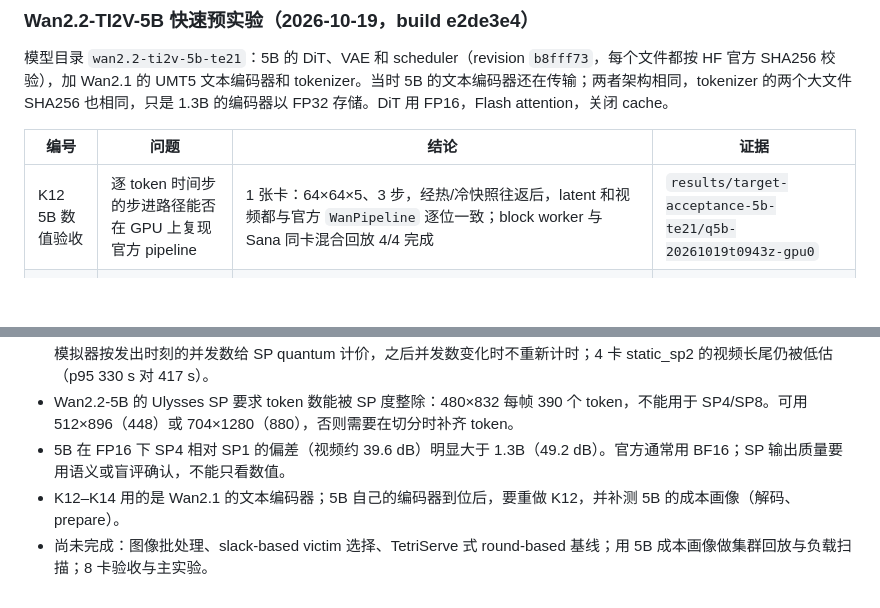
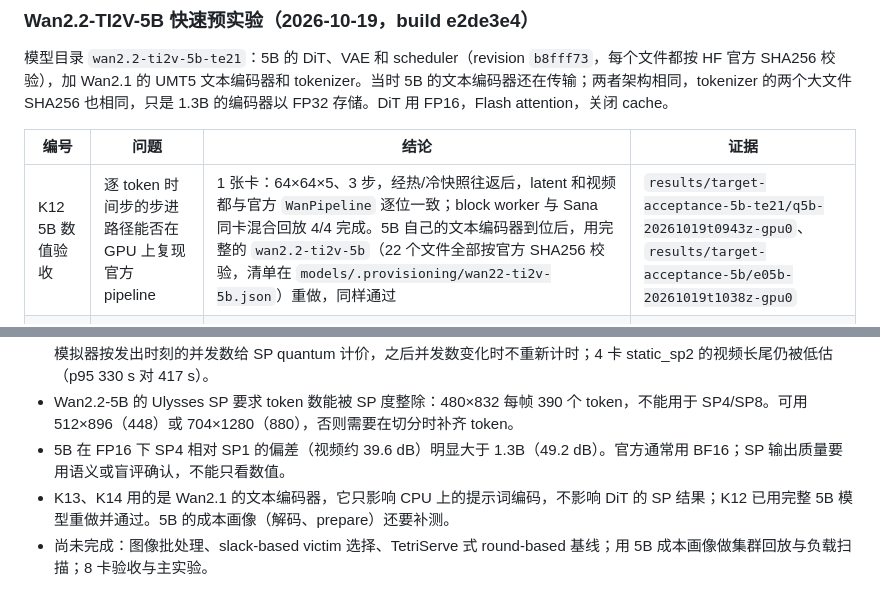
Before and after one commit to zydzydQAQ/ditserve, a Markdown page: docs/kairos_preexperiments.md, 2 parts joined by grey strips. Rendered like a GitHub page; blank space fills up the shorter version.

Commit message:
Record the Wan2.2-5B acceptance with its own text encoder
The full wan2.2-ti2v-5b directory (22 files verified against the official
HF SHA256) passes K12: exact parity with the official WanPipeline through
hot/cold snapshots and a complete mixed replay.

Co-Authored-By: Claude Opus 5.5 <noreply@anthropic.com>

```diff
--- a/docs/kairos_preexperiments.md
+++ b/docs/kairos_preexperiments.md
@@ -42,7 +42,7 @@
 
 | 编号 | 问题 | 结论 | 证据 |
 | --- | --- | --- | --- |
-| K12 5B 数值验收 | 逐 token 时间步的步进路径能否在 GPU 上复现官方 pipeline | 1 张卡：64×64×5、3 步，经热/冷快照往返后，latent 和视频都与官方 `WanPipeline` 逐位一致；block worker 与 Sana 同卡混合回放 4/4 完成 | `results/target-acceptance-5b-te21/q5b-20261019t0943z-gpu0` |
+| K12 5B 数值验收 | 逐 token 时间步的步进路径能否在 GPU 上复现官方 pipeline | 1 张卡：64×64×5、3 步，经热/冷快照往返后，latent 和视频都与官方 `WanPipeline` 逐位一致；block worker 与 Sana 同卡混合回放 4/4 完成。5B 自己的文本编码器到位后，用完整的 `wan2.2-ti2v-5b`（22 个文件全部按官方 SHA256 校验，清单在 `models/.provisioning/wan22-ti2v-5b.json`）重做，同样通过 | `results/target-acceptance-5b-te21/q5b-20261019t0943z-gpu0`、`results/target-acceptance-5b/e05b-20261019t1038z-gpu0` |
 | K13 5B SP4 等价性 | 逐 token 时间步按序列切分后，SP 是否成立 | 512×896×17、8 步：SP4 组内 13-block quanta 与整步 SP4 逐位一致。相对 SP1：latent max_abs 1.51、rmse 0.0508，视频 rmse 0.0105（约 39.6 dB），1.3B 的 K6 为 0.511/0.0235/49.2 dB。最初用 480×832×17 时失败，原因是 5B 每帧只有 390 个 token，不能被 4 整除 | `kairos-sp4-equivalence-5b-te21/q5b2-20261019t0952z` |
 | K14 5B SP 扩展曲线 | 5B 的 SP 加速，以及成本模型能否迁移 | 见下表。704×1280×121（官方 720p、5 秒）SP1 每步 8.26 s，SP4 为 1.71×；同为 720p，1.3B 是 2.09×。直接用 K7 在 1.3B 上拟合的链路参数（η=1、4.81/2.72 GB/s），只换成 5B 的解析通信量，16 个形状×度数的每步时间误差都在 3.7% 以内 | `kairos-sp-scaling-4gpu-5b-te21/q5b2-20261019t0952z` |
 
@@ -94,5 +94,5 @@ K7 每步耗时（整步，去掉首步后的中位数）：
 - 争用带宽 3.9 GB/s 和固定开销 12 ms 都是从 K8 的 4 卡数据拟合出来的，属于样本内参数；K11′ 是第一个样本外检验。模拟器按发出时刻的并发数给 SP quantum 计价，之后并发数变化时不重新计时；4 卡 static_sp2 的视频长尾仍被低估（p95 330 s 对 417 s）。
 - Wan2.2-5B 的 Ulysses SP 要求 token 数能被 SP 度整除：480×832 每帧 390 个 token，不能用于 SP4/SP8。可用 512×896（448）或 704×1280（880），否则需要在切分时补齐 token。
 - 5B 在 FP16 下 SP4 相对 SP1 的偏差（视频约 39.6 dB）明显大于 1.3B（49.2 dB）。官方通常用 BF16；SP 输出质量要用语义或盲评确认，不能只看数值。
-- K12–K14 用的是 Wan2.1 的文本编码器；5B 自己的编码器到位后，要重做 K12，并补测 5B 的成本画像（解码、prepare）。
+- K13、K14 用的是 Wan2.1 的文本编码器，它只影响 CPU 上的提示词编码，不影响 DiT 的 SP 结果；K12 已用完整 5B 模型重做并通过。5B 的成本画像（解码、prepare）还要补测。
 - 尚未完成：图像批处理、slack-based victim 选择、TetriServe 式 round-based 基线；用 5B 成本画像做集群回放与负载扫描；8 卡验收与主实验。
```
